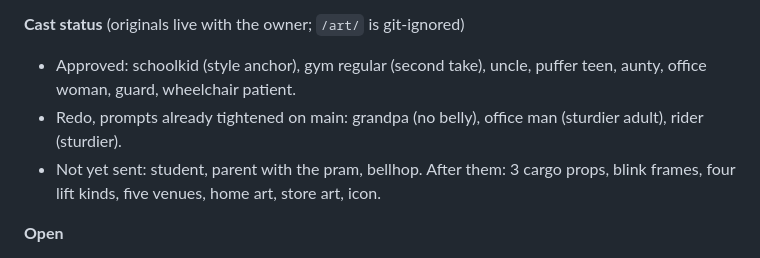
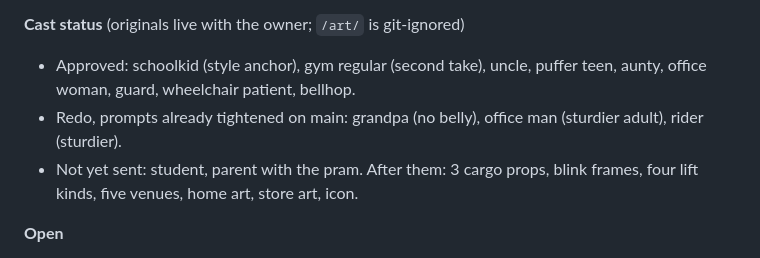
Before and after one commit to SubhadipGitHub/Lift-Load, a Markdown page: .claude/memory/progress.md, the part around the change. Rendered like a GitHub page.

Commit message:
Checkpoint: bellhop approved
Co-Authored-By: Claude Sonnet 5.5 <noreply@anthropic.com>
Claude-Session: https://claude.ai/code/session_01K4eNsbRo6KVb6sDrSqNiBB

```diff
--- a/.claude/memory/progress.md
+++ b/.claude/memory/progress.md
@@ -20,9 +20,9 @@ entries; fold older ones into "Earlier".
 
 **Cast status** (originals live with the owner; `/art/` is git-ignored)
 - Approved: schoolkid (style anchor), gym regular (second take), uncle, puffer teen, aunty, office woman, guard,
-  wheelchair patient.
+  wheelchair patient, bellhop.
 - Redo, prompts already tightened on main: grandpa (no belly), office man (sturdier adult), rider (sturdier).
-- Not yet sent: student, parent with the pram, bellhop. After them: 3 cargo props, blink frames,
+- Not yet sent: student, parent with the pram. After them: 3 cargo props, blink frames,
   four lift kinds, five venues, home art, store art, icon.
 
 **Open**
```
